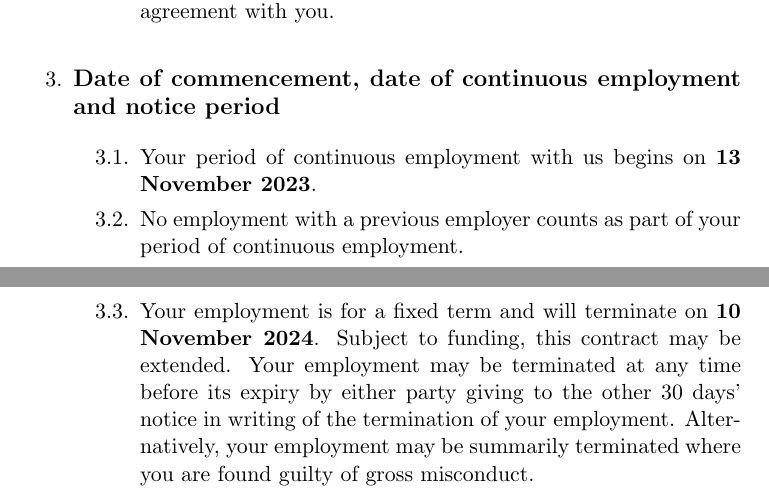
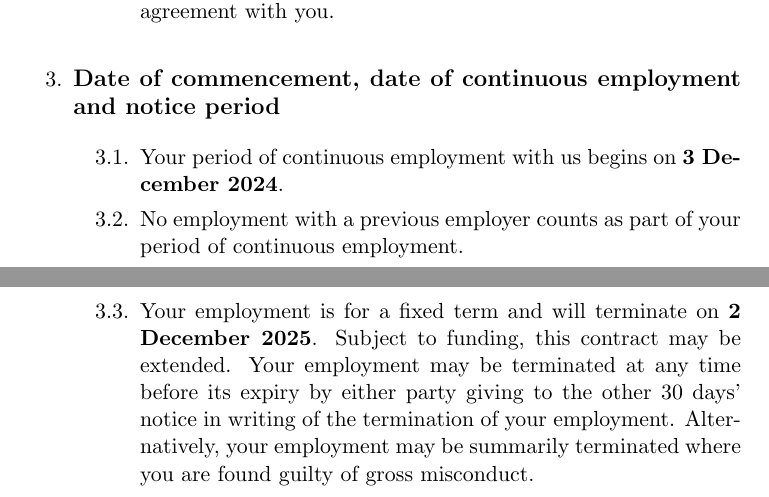
Before and after one commit to donaldi/cebac, a LaTeX document (employee/employment-contract.tex): two parts of pages 3 and 4 of 11, joined at a grey line, cut so that both start at the same text. Compiled offline with pdfLaTeX.

Commit message:
Updated dates.

```diff
--- a/employee/employment-contract.tex
+++ b/employee/employment-contract.tex
@@ -117,10 +117,10 @@ will prevail, except where expressly stated to the contrary.
 \begin{legal}
 \item \addsubsec{Date of commencement, date of continuous employment and notice period}
 \begin{legal}
-  \item Your period of continuous employment with us begins on \textbf{13 November 2023}.
+  \item Your period of continuous employment with us begins on \textbf{3 December 2024}.
   \item No employment with a previous employer counts as part of your period of
   continuous employment.
-  \item Your employment is for a fixed term and will terminate on \textbf{10 November 2024}.
+  \item Your employment is for a fixed term and will terminate on \textbf{2 December 2025}.
   Subject to funding, this contract may be extended. Your employment may be
   terminated at any time before its expiry by either party giving to the other 30
   days’ notice in writing of the termination of your employment. Alternatively,
```
Also changed, not shown: employee/employment-contract.pdf, employee/employment-contract.tex (2 more changed lines).
